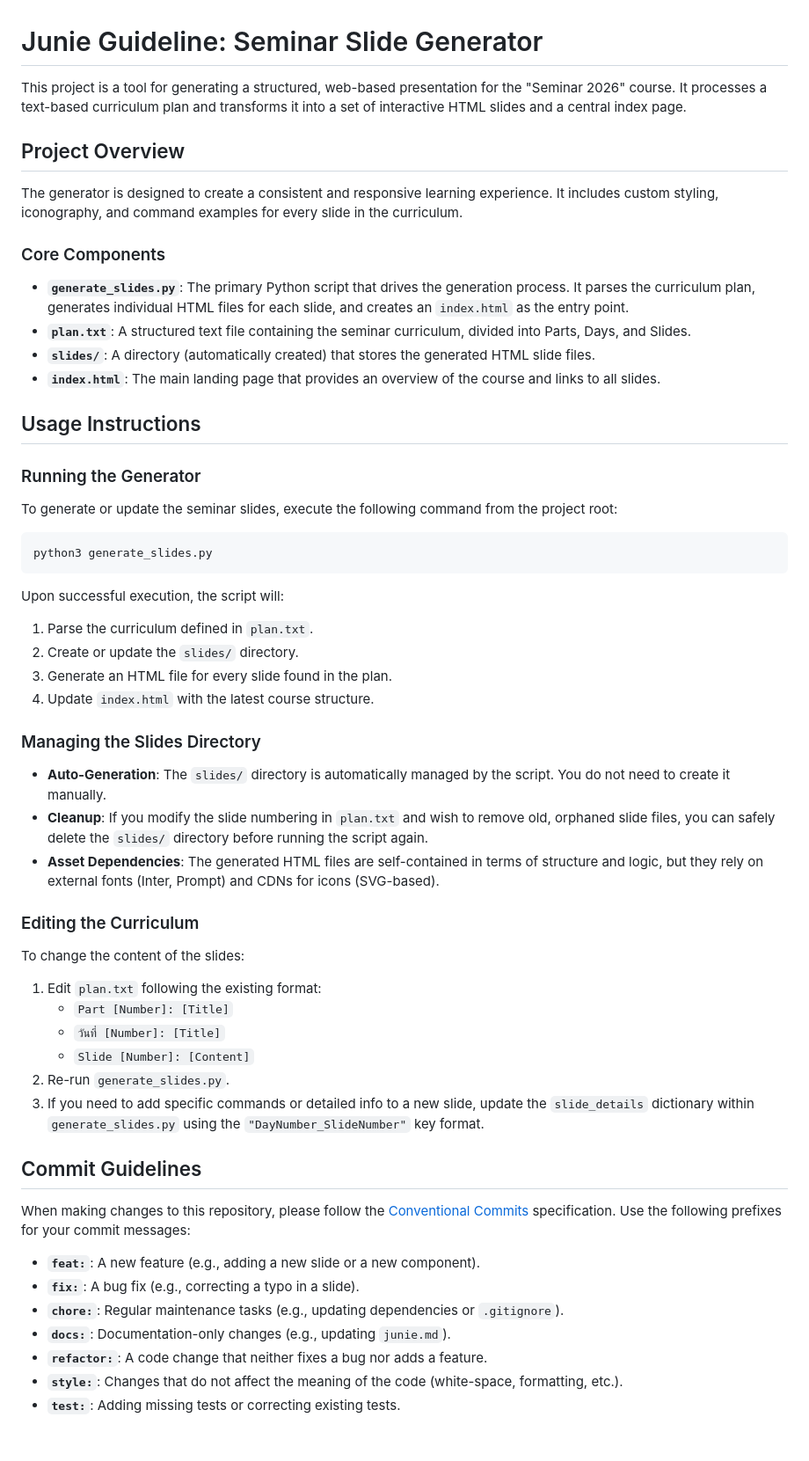
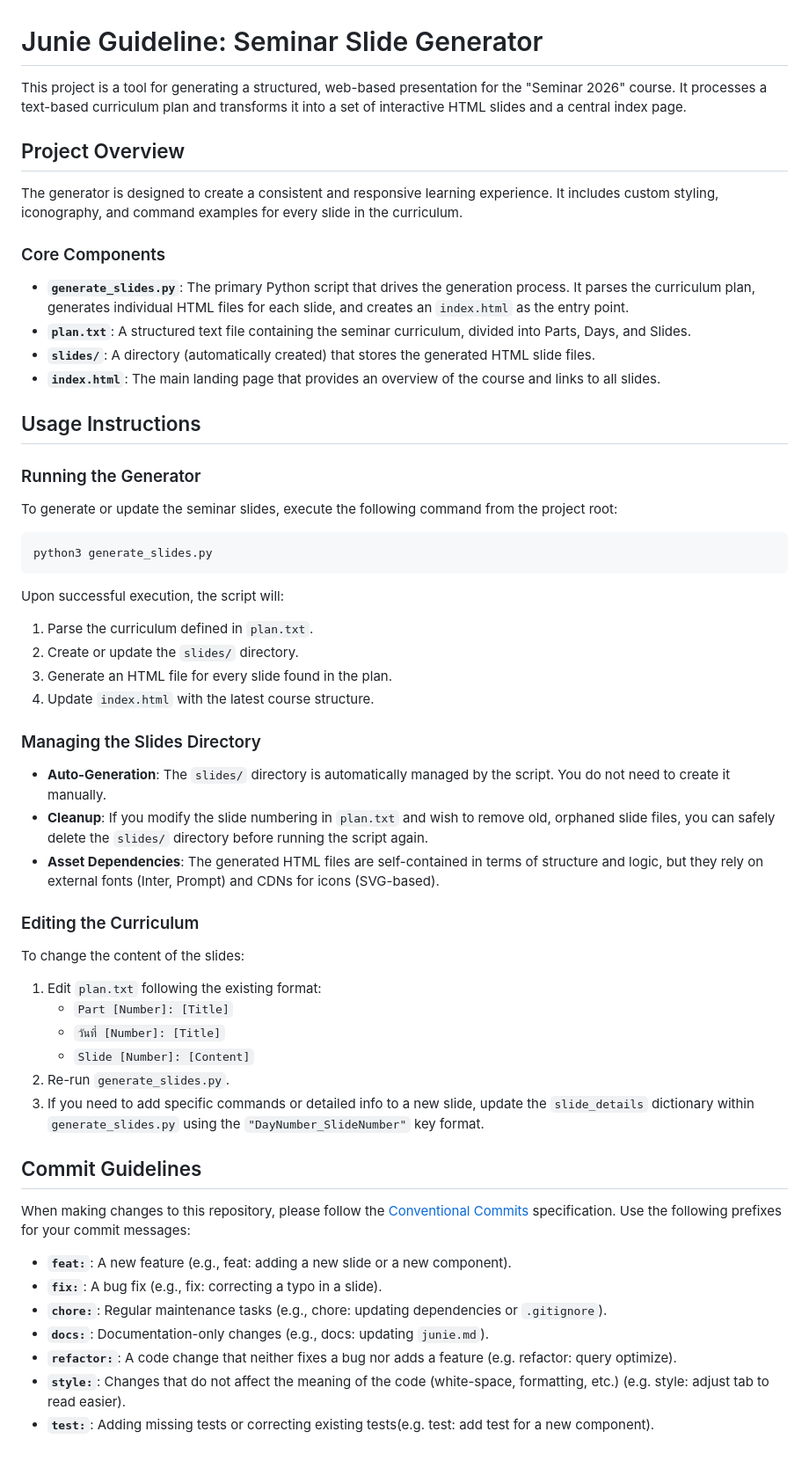
Before and after one commit to kengketa/aru-slide-teaching, a Markdown page: junie.md, the part around the change. Shown at 88% size. GitHub-like rendering.

Commit message:
docs: improve formatting and update commit examples in junie.md
Co-authored-by: Junie <junie@jetbrains.com>

````diff
--- a/junie.md
+++ b/junie.md
@@ -1,14 +1,17 @@
 # Junie Guideline: Seminar Slide Generator
 
-This project is a tool for generating a structured, web-based presentation for the "Seminar 2026" course. It processes a text-based curriculum plan and transforms it into a set of interactive HTML slides and a central index page.
+This project is a tool for generating a structured, web-based presentation for the "Seminar 2026" course. It processes a
+text-based curriculum plan and transforms it into a set of interactive HTML slides and a central index page.
 
 ## Project Overview
 
-The generator is designed to create a consistent and responsive learning experience. It includes custom styling, iconography, and command examples for every slide in the curriculum.
+The generator is designed to create a consistent and responsive learning experience. It includes custom styling,
+iconography, and command examples for every slide in the curriculum.
 
 ### Core Components
 
-- **`generate_slides.py`**: The primary Python script that drives the generation process. It parses the curriculum plan, generates individual HTML files for each slide, and creates an `index.html` as the entry point.
+- **`generate_slides.py`**: The primary Python script that drives the generation process. It parses the curriculum plan,
+  generates individual HTML files for each slide, and creates an `index.html` as the entry point.
 - **`plan.txt`**: A structured text file containing the seminar curriculum, divided into Parts, Days, and Slides.
 - **`slides/`**: A directory (automatically created) that stores the generated HTML slide files.
 - **`index.html`**: The main landing page that provides an overview of the course and links to all slides.
@@ -24,6 +27,7 @@ python3 generate_slides.py
 ```
 
 Upon successful execution, the script will:
+
 1. Parse the curriculum defined in `plan.txt`.
 2. Create or update the `slides/` directory.
 3. Generate an HTML file for every slide found in the plan.
@@ -31,28 +35,36 @@ Upon successful execution, the script will:
 
 ### Managing the Slides Directory
 
-- **Auto-Generation**: The `slides/` directory is automatically managed by the script. You do not need to create it manually.
-- **Cleanup**: If you modify the slide numbering in `plan.txt` and wish to remove old, orphaned slide files, you can safely delete the `slides/` directory before running the script again.
-- **Asset Dependencies**: The generated HTML files are self-contained in terms of structure and logic, but they rely on external fonts (Inter, Prompt) and CDNs for icons (SVG-based).
+- **Auto-Generation**: The `slides/` directory is automatically managed by the script. You do not need to create it
+  manually.
+- **Cleanup**: If you modify the slide numbering in `plan.txt` and wish to remove old, orphaned slide files, you can
+  safely delete the `slides/` directory before running the script again.
+- **Asset Dependencies**: The generated HTML files are self-contained in terms of structure and logic, but they rely on
+  external fonts (Inter, Prompt) and CDNs for icons (SVG-based).
 
 ### Editing the Curriculum
 
 To change the content of the slides:
+
 1. Edit `plan.txt` following the existing format:
-   - `Part [Number]: [Title]`
-   - `วันที่ [Number]: [Title]`
-   - `Slide [Number]: [Content]`
+    - `Part [Number]: [Title]`
+    - `วันที่ [Number]: [Title]`
+    - `Slide [Number]: [Content]`
 2. Re-run `generate_slides.py`.
-3. If you need to add specific commands or detailed info to a new slide, update the `slide_details` dictionary within `generate_slides.py` using the `"DayNumber_SlideNumber"` key format.
+3. If you need to add specific commands or detailed info to a new slide, update the `slide_details` dictionary within
+   `generate_slides.py` using the `"DayNumber_SlideNumber"` key format.
 
 ## Commit Guidelines
 
-When making changes to this repository, please follow the [Conventional Commits](https://www.conventionalcommits.org/en/v1.0.0/) specification. Use the following prefixes for your commit messages:
+When making changes to this repository, please follow
+the [Conventional Commits](https://www.conventionalcommits.org/en/v1.0.0/) specification. Use the following prefixes for
+your commit messages:
 
-- **`feat:`**: A new feature (e.g., adding a new slide or a new component).
-- **`fix:`**: A bug fix (e.g., correcting a typo in a slide).
-- **`chore:`**: Regular maintenance tasks (e.g., updating dependencies or `.gitignore`).
-- **`docs:`**: Documentation-only changes (e.g., updating `junie.md`).
-- **`refactor:`**: A code change that neither fixes a bug nor adds a feature.
-- **`style:`**: Changes that do not affect the meaning of the code (white-space, formatting, etc.).
-- **`test:`**: Adding missing tests or correcting existing tests.
+- **`feat:`**: A new feature (e.g., feat: adding a new slide or a new component).
+- **`fix:`**: A bug fix (e.g., fix: correcting a typo in a slide).
+- **`chore:`**: Regular maintenance tasks (e.g., chore: updating dependencies or `.gitignore`).
+- **`docs:`**: Documentation-only changes (e.g., docs: updating `junie.md`).
+- **`refactor:`**: A code change that neither fixes a bug nor adds a feature (e.g. refactor: query optimize).
+- **`style:`**: Changes that do not affect the meaning of the code (white-space, formatting, etc.) (e.g. style: adjust
+  tab to read easier).
+- **`test:`**: Adding missing tests or correcting existing tests(e.g. test: add test for a new component).
````
